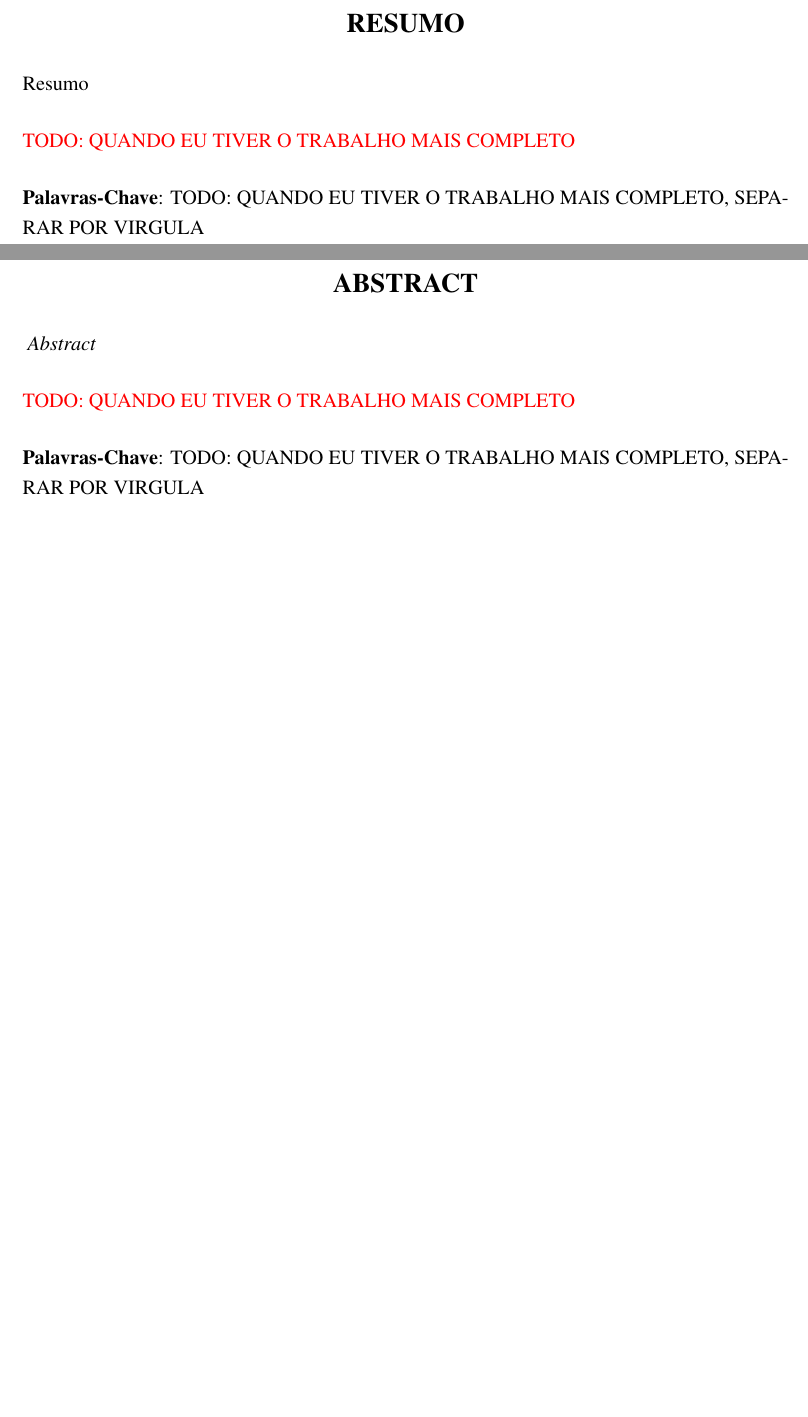
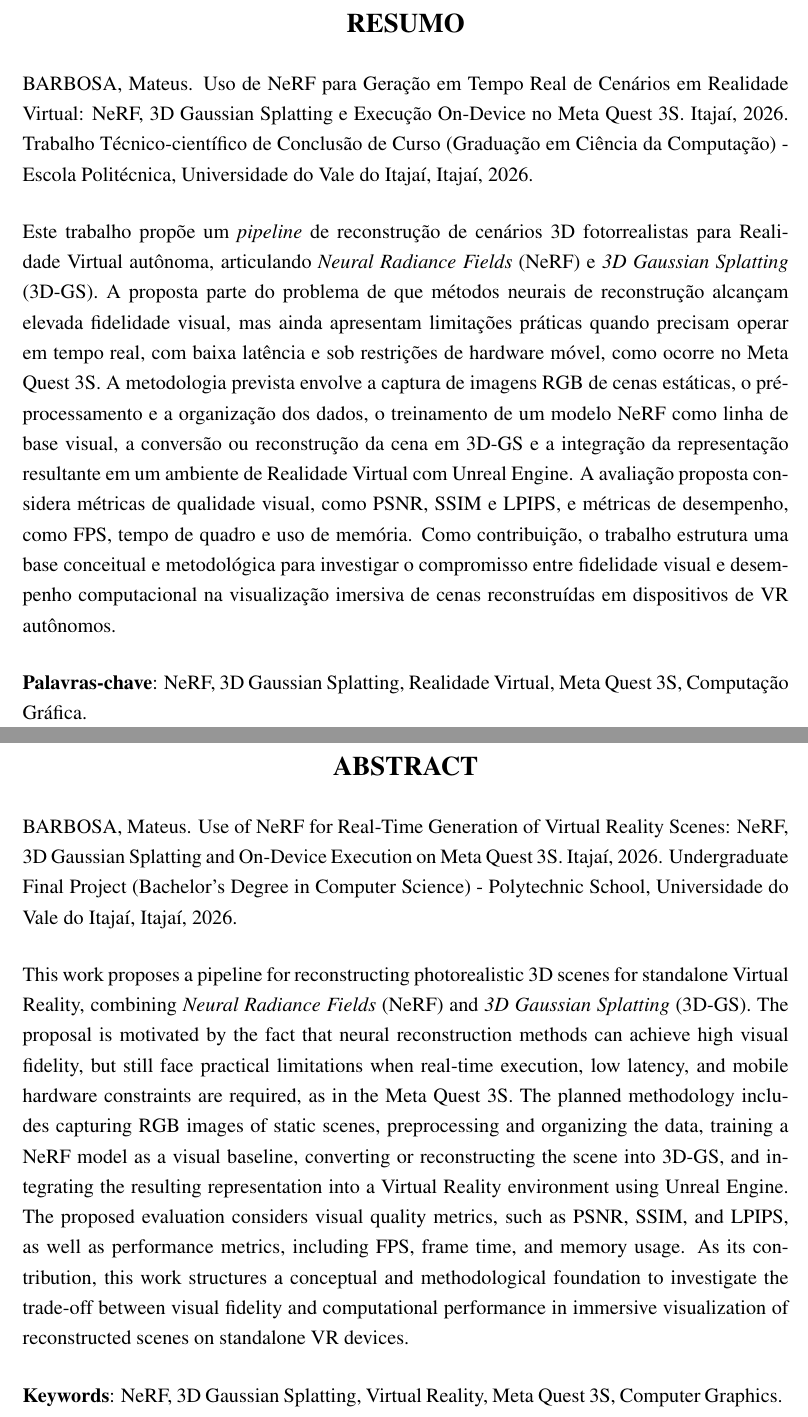
Before and after one commit to FrostPrice/tcc, a LaTeX thesis (latex/main.tex, which reads latex/modelo_univali/info.tex): two parts of pages 3 and 4 of 76, joined at a grey line, cut so that both start at the same text, the shorter picture padded with empty space. Compiled offline with pdfLaTeX.

Commit message:
fix(info): correct title and enhance abstract and summary sections for clarity

```diff
--- a/latex/modelo_univali/info.tex
+++ b/latex/modelo_univali/info.tex
@@ -6,7 +6,7 @@
 % Curso
 {CURSO DE CIÊNCIA DA COMPUTAÇÃO}
 % Titulo
-{USO DE NERF PARA GERAÇÃO EM TEMPO REAL DE CENÁRIOS EM REALIDADE VIRTUAL: NERF, 3D GAUSSIAN SPLATTING E EXECUÇÃO ON-DEVICE NO META QUEST 3}
+{USO DE NERF PARA GERAÇÃO EM TEMPO REAL DE CENÁRIOS EM REALIDADE VIRTUAL: NERF, 3D GAUSSIAN SPLATTING E EXECUÇÃO ON-DEVICE NO META QUEST 3S}
 % Autor
 {Mateus Barbosa}
 % Cidade e Data
@@ -32,17 +32,17 @@
 % \end{Epigrafe}
 
 \begin{Resumo}
-Resumo
+BARBOSA, Mateus. Uso de NeRF para Geração em Tempo Real de Cenários em Realidade Virtual: NeRF, 3D Gaussian Splatting e Execução On-Device no Meta Quest 3S. Itajaí, 2026. Trabalho Técnico-científico de Conclusão de Curso (Graduação em Ciência da Computação) - Escola Politécnica, Universidade do Vale do Itajaí, Itajaí, 2026.
 
-\textcolor{red}{TODO: QUANDO EU TIVER O TRABALHO MAIS COMPLETO}
+Este trabalho propõe um \textit{pipeline} de reconstrução de cenários 3D fotorrealistas para Realidade Virtual autônoma, articulando \textit{Neural Radiance Fields} (NeRF) e \textit{3D Gaussian Splatting} (3D-GS). A proposta parte do problema de que métodos neurais de reconstrução alcançam elevada fidelidade visual, mas ainda apresentam limitações práticas quando precisam operar em tempo real, com baixa latência e sob restrições de hardware móvel, como ocorre no Meta Quest 3S. A metodologia prevista envolve a captura de imagens RGB de cenas estáticas, o pré-processamento e a organização dos dados, o treinamento de um modelo NeRF como linha de base visual, a conversão ou reconstrução da cena em 3D-GS e a integração da representação resultante em um ambiente de Realidade Virtual com Unreal Engine. A avaliação proposta considera métricas de qualidade visual, como PSNR, SSIM e LPIPS, e métricas de desempenho, como FPS, tempo de quadro e uso de memória. Como contribuição, o trabalho estrutura uma base conceitual e metodológica para investigar o compromisso entre fidelidade visual e desempenho computacional na visualização imersiva de cenas reconstruídas em dispositivos de VR autônomos.
 
-\textbf{Palavras-Chave}: {TODO: QUANDO EU TIVER O TRABALHO MAIS COMPLETO, SEPARAR POR VIRGULA}
+\textbf{Palavras-chave}: NeRF, 3D Gaussian Splatting, Realidade Virtual, Meta Quest 3S, Computação Gráfica.
 \end{Resumo}
 
 \begin{Abstract}
-\textit{ Abstract }
+BARBOSA, Mateus. Use of NeRF for Real-Time Generation of Virtual Reality Scenes: NeRF, 3D Gaussian Splatting and On-Device Execution on Meta Quest 3S. Itajaí, 2026. Undergraduate Final Project (Bachelor's Degree in Computer Science) - Polytechnic School, Universidade do Vale do Itajaí, Itajaí, 2026.
 
-\textcolor{red}{TODO: QUANDO EU TIVER O TRABALHO MAIS COMPLETO}
+This work proposes a pipeline for reconstructing photorealistic 3D scenes for standalone Virtual Reality, combining \textit{Neural Radiance Fields} (NeRF) and \textit{3D Gaussian Splatting} (3D-GS). The proposal is motivated by the fact that neural reconstruction methods can achieve high visual fidelity, but still face practical limitations when real-time execution, low latency, and mobile hardware constraints are required, as in the Meta Quest 3S. The planned methodology includes capturing RGB images of static scenes, preprocessing and organizing the data, training a NeRF model as a visual baseline, converting or reconstructing the scene into 3D-GS, and integrating the resulting representation into a Virtual Reality environment using Unreal Engine. The proposed evaluation considers visual quality metrics, such as PSNR, SSIM, and LPIPS, as well as performance metrics, including FPS, frame time, and memory usage. As its contribution, this work structures a conceptual and methodological foundation to investigate the trade-off between visual fidelity and computational performance in immersive visualization of reconstructed scenes on standalone VR devices.
 
-\textbf{Palavras-Chave}: {TODO: QUANDO EU TIVER O TRABALHO MAIS COMPLETO, SEPARAR POR VIRGULA}
+\textbf{Keywords}: NeRF, 3D Gaussian Splatting, Virtual Reality, Meta Quest 3S, Computer Graphics.
 \end{Abstract}
```
